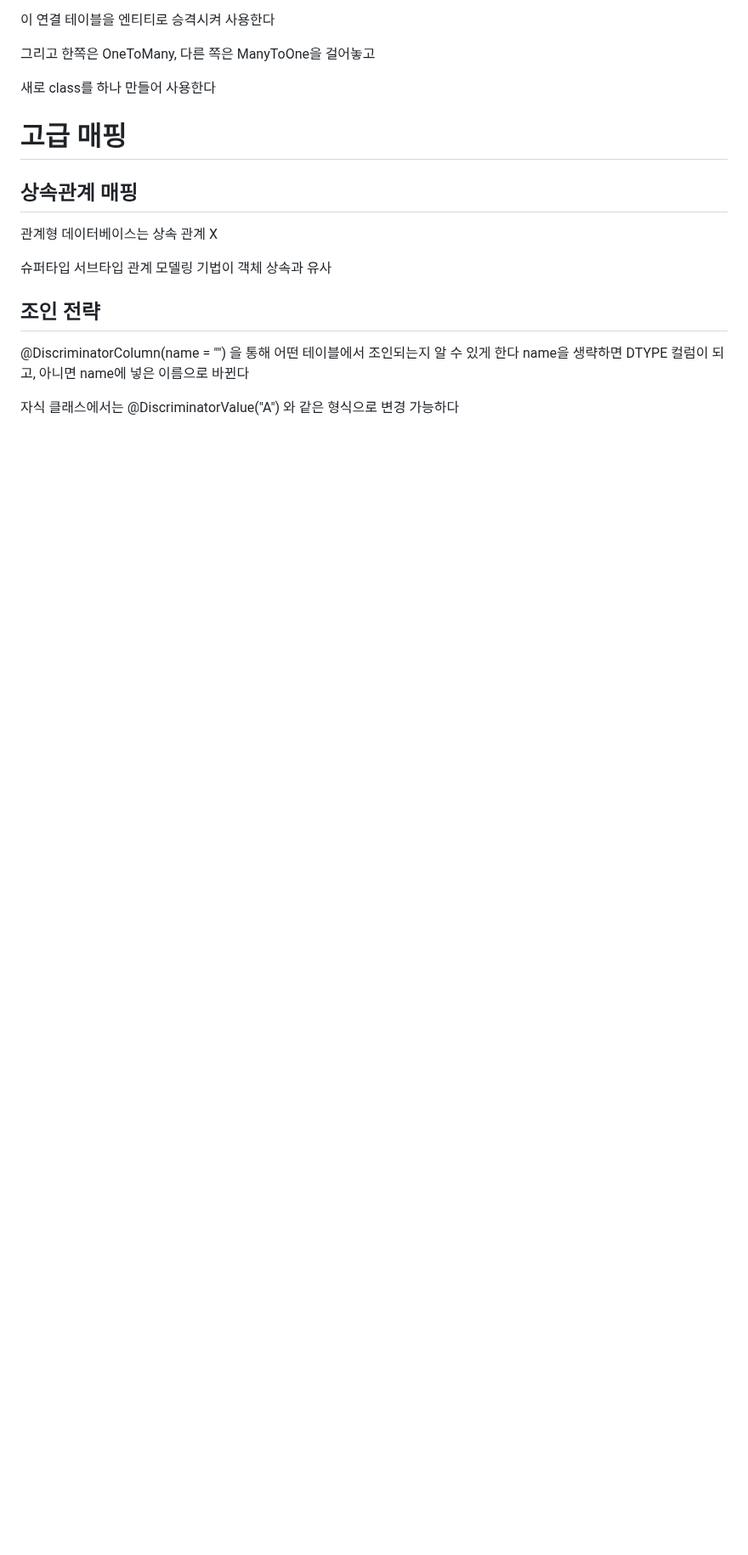
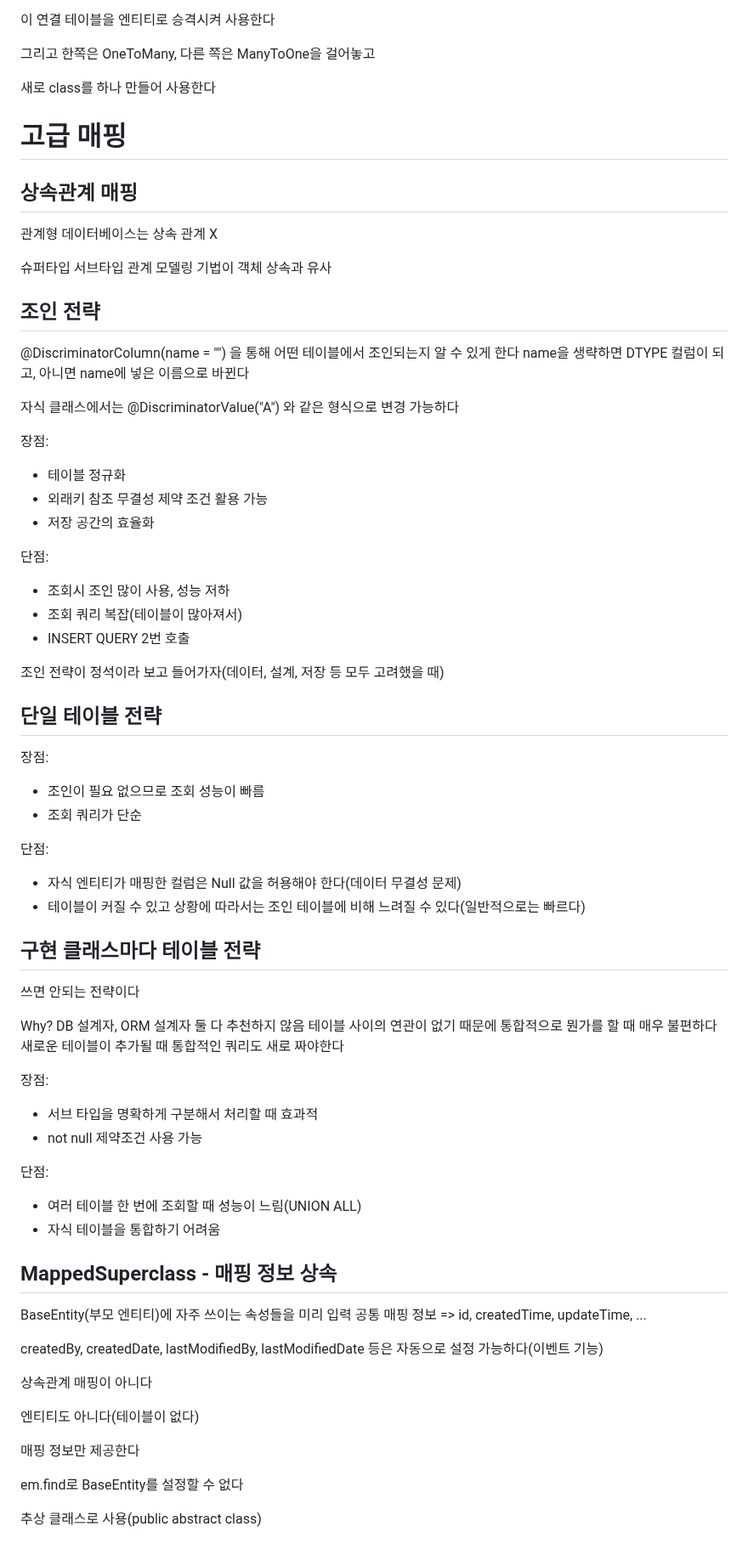
Before and after one commit to Montag-Yuseop/TIL, a Markdown page: 자바 ORM 표준 JPA 프로그래밍 - 기본편/학습.md, the part around the change. Shown at 85% size. Drawn GitHub-style; blank space fills up the shorter version.

Commit message:
:zap: feat: MappedSuperclass

```diff
--- a/자바 ORM 표준 JPA 프로그래밍 - 기본편/학습.md
+++ b/자바 ORM 표준 JPA 프로그래밍 - 기본편/학습.md
@@ -325,3 +325,55 @@ ManyToMany를 사용하게 되면 가운데 새로운 연결 테이블이 생긴
 name을 생략하면 DTYPE 컬럼이 되고, 아니면 name에 넣은 이름으로 바뀐다
 
 자식 클래스에서는 @DiscriminatorValue("A") 와 같은 형식으로 변경 가능하다
+
+장점:
+- 테이블 정규화
+- 외래키 참조 무결성 제약 조건 활용 가능
+- 저장 공간의 효율화
+
+단점:
+- 조회시 조인 많이 사용, 성능 저하
+- 조회 쿼리 복잡(테이블이 많아져서)
+- INSERT QUERY 2번 호출
+
+조인 전략이 정석이라 보고 들어가자(데이터, 설계, 저장 등 모두 고려했을 때)
+
+## 단일 테이블 전략
+장점:
+- 조인이 필요 없으므로 조회 성능이 빠름
+- 조회 쿼리가 단순
+
+단점:
+- 자식 엔티티가 매핑한 컬럼은 Null 값을 허용해야 한다(데이터 무결성 문제)
+- 테이블이 커질 수 있고 상황에 따라서는 조인 테이블에 비해 느려질 수 있다(일반적으로는 빠르다)
+
+## 구현 클래스마다 테이블 전략
+쓰면 안되는 전략이다
+
+Why? DB 설계자, ORM 설계자 둘 다 추천하지 않음</br>
+테이블 사이의 연관이 없기 때문에 통합적으로 뭔가를 할 때 매우 불편하다</br>
+새로운 테이블이 추가될 때 통합적인 쿼리도 새로 짜야한다
+
+장점:
+- 서브 타입을 명확하게 구분해서 처리할 때 효과적
+- not null 제약조건 사용 가능
+
+단점:
+- 여러 테이블 한 번에 조회할 때 성능이 느림(UNION ALL)
+- 자식 테이블을 통합하기 어려움
+
+## MappedSuperclass - 매핑 정보 상속
+BaseEntity(부모 엔티티)에 자주 쓰이는 속성들을 미리 입력</br>
+공통 매핑 정보 => id, createdTime, updateTime, ...
+
+createdBy, createdDate, lastModifiedBy, lastModifiedDate 등은 자동으로 설정 가능하다(이벤트 기능)
+
+상속관계 매핑이 아니다
+
+엔티티도 아니다(테이블이 없다)
+
+매핑 정보만 제공한다
+
+em.find로 BaseEntity를 설정할 수 없다
+
+추상 클래스로 사용(public abstract class)
```
